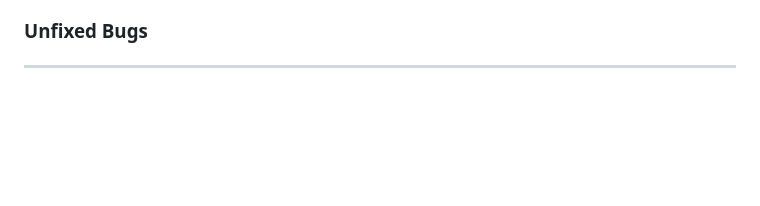
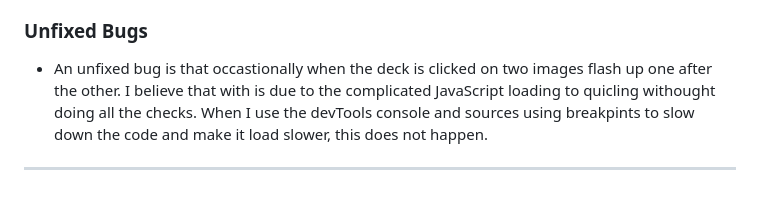
Before and after one commit to Aurora-739/Project-2-Hi-Lo-CardGame, a Markdown page: README.md, the part around the change printed below. GitHub-like rendering; blank space fills up the shorter version.

Commit message:
unfixed bugs(1)

```diff
--- a/README.md
+++ b/README.md
@@ -78,4 +78,5 @@ Again, the aspect ratios are off slightly, this is again due to the size I wante
 - After playing around with different images and looking up css images I found that the fix that worked more efficiently and frequently was outsourcign the image and javing a link to an external image on the deck button instead of trying to get one from my assets. Although this causes the best practices section on lightlhouse have a lower score, ultimately I believe that this was the best option I could come up with at this time.
 
 ### Unfixed Bugs
+- An unfixed bug is that occastionally when the deck is clicked on two images flash up one after the other. I believe that with is due to the complicated JavaScript loading to quicling withought doing all the checks. When I use the devTools console and sources using breakpints to slow down the code and make it load slower, this does not happen.
 ------
```
Also changed, not shown: other parts of README.md (+1 -1 lines).
